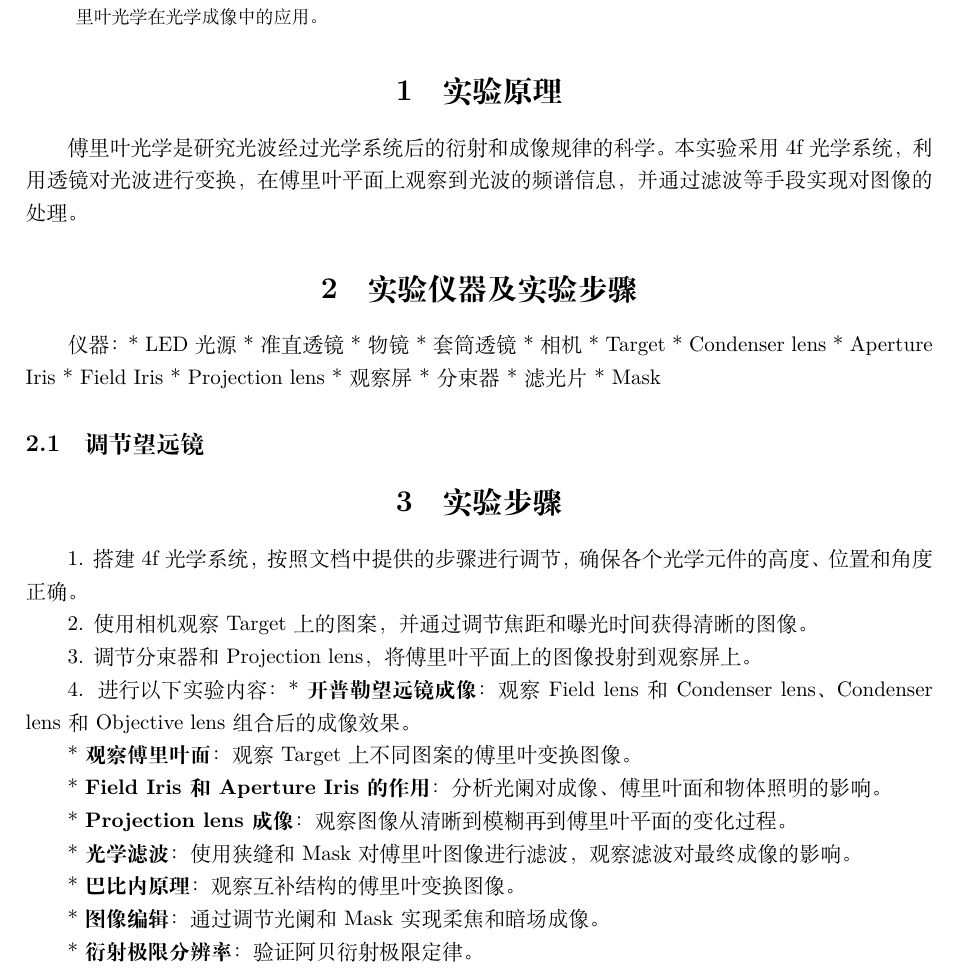
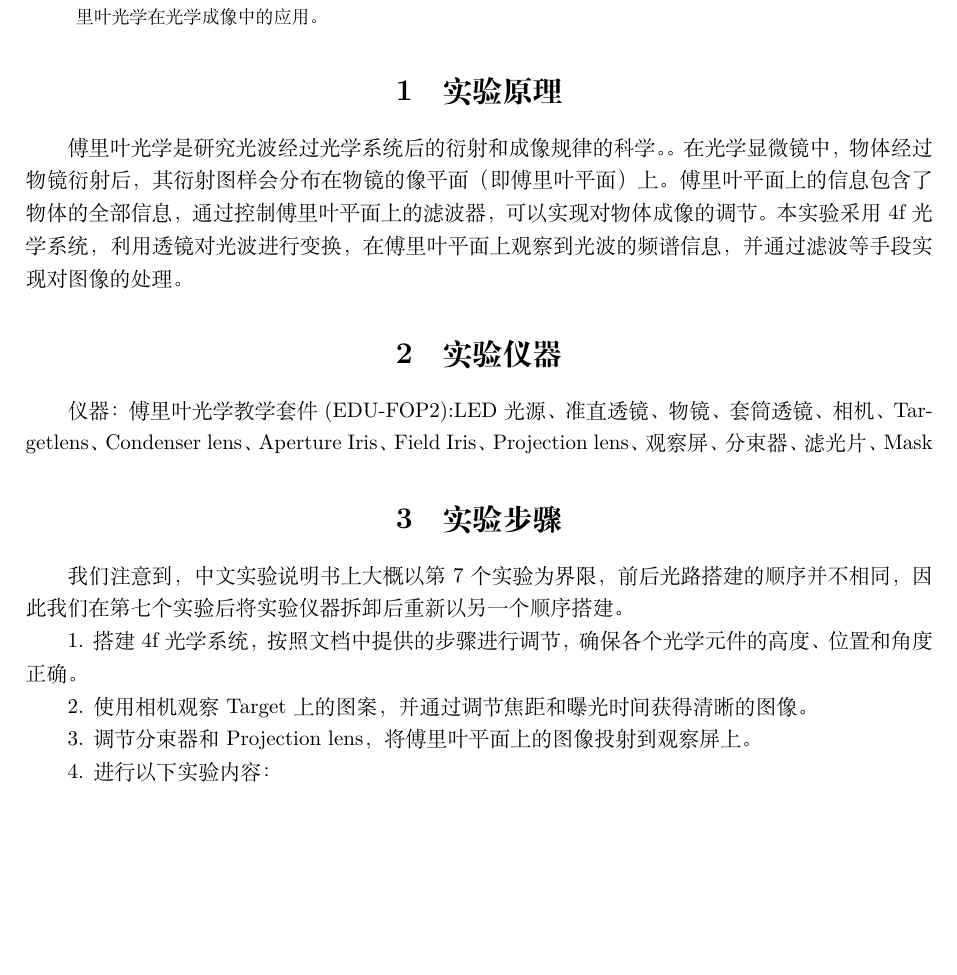
Before and after one commit to Aurora-edu/2024---, a LaTeX document (Fourier Optics/傅里叶.tex): part of page 1 of 2, cut so that both start at the same text, the shorter picture padded with empty space. Compiled offline with XeLaTeX.

Commit message:
稍微改了改框架，接下来只需要细化就可以了

```diff
--- a/Fourier Optics/傅里叶.tex
+++ b/Fourier Optics/傅里叶.tex
@@ -17,26 +17,18 @@
 
 \section{实验原理}
 傅里叶光学是研究光波经过光学系统后的衍射和成像规律的科学。
+。在光学显微镜中，物体经过物镜衍射后，其衍射图样会分布在物镜的像平面（即傅里叶平面）上。傅里叶平面上的信息包含了物体的全部信息，通过控制傅里叶平面上的滤波器，可以实现对物体成像的调节。
 本实验采用4f光学系统，利用透镜对光波进行变换，在傅里叶平面上观察到光波的频谱信息，并通过滤波等手段实现对图像的处理。
 
-\section{实验仪器及实验步骤}
-  仪器：* LED光源
-  * 准直透镜
-  * 物镜
-  * 套筒透镜
-  * 相机
-  * Target
-  * Condenser lens
-  * Aperture Iris
-  * Field Iris
-  * Projection lens
-  * 观察屏
-  * 分束器
-  * 滤光片
-  * Mask
-  \subsection{调节望远镜}
+\section{实验仪器}
+  仪器：傅里叶光学教学套件 (EDU-FOP2):LED光源、准直透镜、物镜、
+  套筒透镜、相机、Targetlens、Condenser lens、Aperture Iris、
+  Field Iris、Projection lens、观察屏、分束器、滤光片、Mask
 
 \section{实验步骤}
+我们注意到，中文实验说明书上大概以第7个实验为界限，前后光路搭建的顺序并不相同，因此我们在第七个实验后
+将实验仪器拆卸后重新以另一个顺序搭建。
+
 1. 搭建4f光学系统，按照文档中提供的步骤进行调节，确保各个光学元件的高度、位置和角度正确。
 
 2. 使用相机观察Target上的图案，并通过调节焦距和曝光时间获得清晰的图像。
@@ -44,23 +36,7 @@
 3. 调节分束器和Projection lens，将傅里叶平面上的图像投射到观察屏上。
 
 4. 进行以下实验内容：
-    * \textbf{开普勒望远镜成像}：观察Field lens和Condenser lens、Condenser lens和Objective lens组合后的成像效果。
 
-    * \textbf{观察傅里叶面}：观察Target上不同图案的傅里叶变换图像。
-
-    * \textbf{Field Iris和Aperture Iris的作用}：分析光阑对成像、傅里叶面和物体照明的影响。
-
-    * \textbf{Projection lens成像}：观察图像从清晰到模糊再到傅里叶平面的变化过程。
-
-    * \textbf{光学滤波}：使用狭缝和Mask对傅里叶图像进行滤波，观察滤波对最终成像的影响。
-
-    * \textbf{巴比内原理}：观察互补结构的傅里叶变换图像。
-
-    * \textbf{图像编辑}：通过调节光阑和Mask实现柔焦和暗场成像。
-
-    * \textbf{衍射极限分辨率}：验证阿贝衍射极限定律。
-
-\section{实验结果}
 \subsection{开普勒望远镜成像}
 * Field lens和Condenser lens组合后，图像被放大并成倒立。
 * Condenser lens和Objective lens组合后，图像被放大并成正立。
```
Also changed, not shown: Fourier Optics/傅里叶.pdf, Fourier Optics/傅里叶.tex (3 more changed lines), 4 other files.
